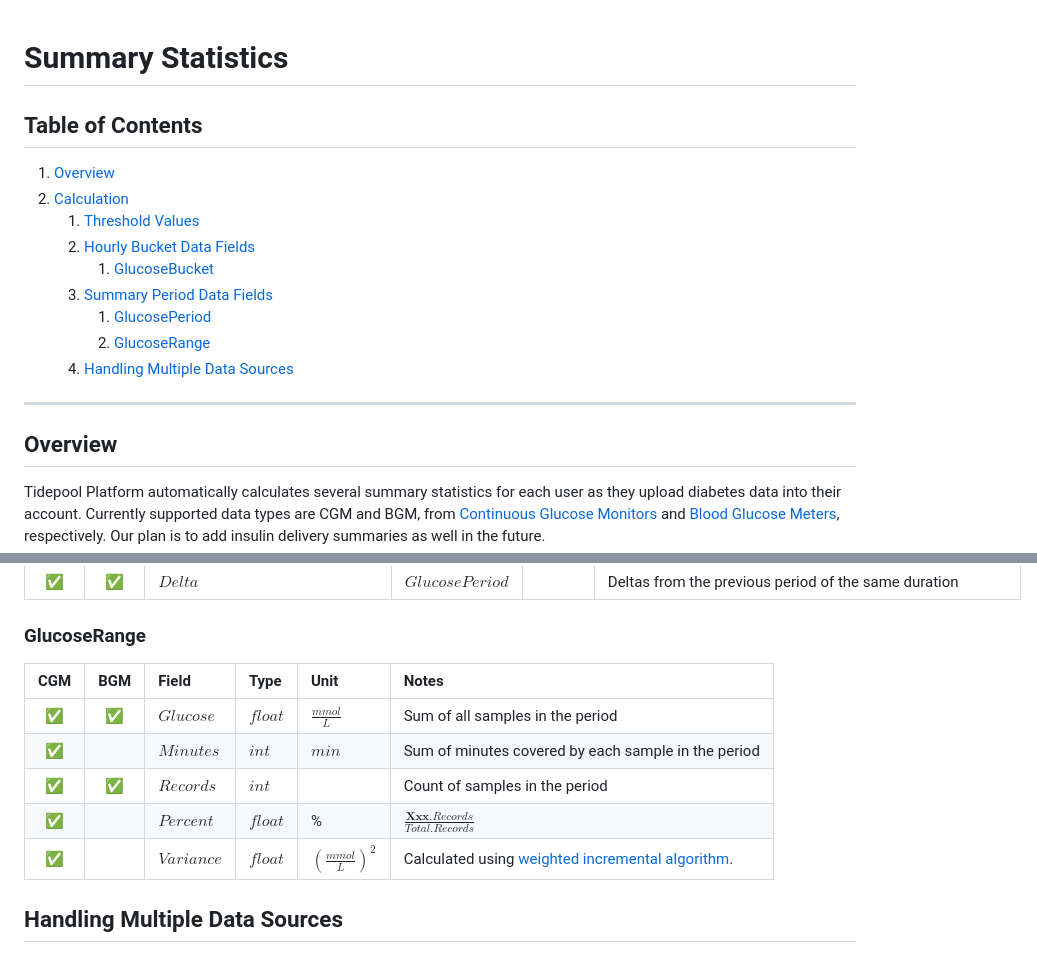
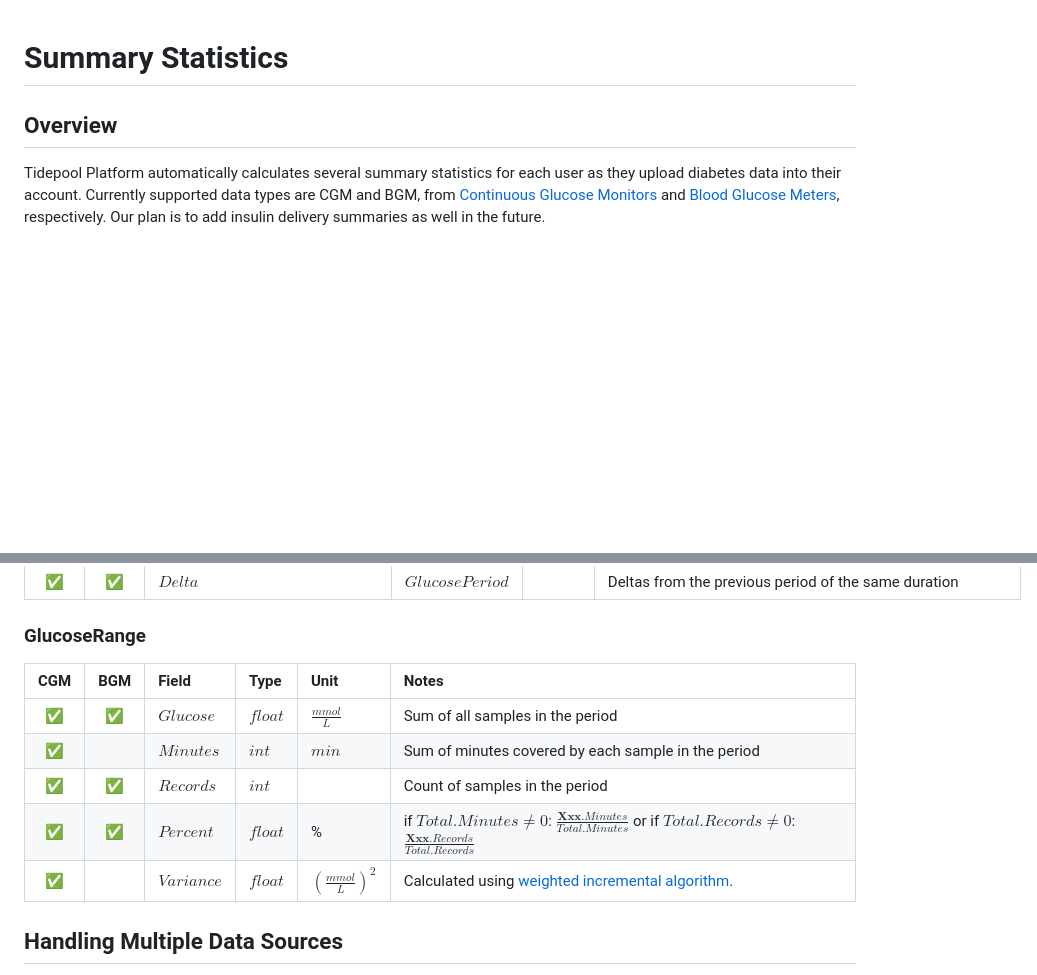
Before and after one commit to tidepool-org/TidepoolApi, a Markdown page: docs/summary-data.md, 2 parts joined by grey strips. Drawn GitHub-style; blank space fills up the shorter version.

```diff
--- a/docs/summary-data.md
+++ b/docs/summary-data.md
@@ -2,19 +1,4 @@
 # Summary Statistics
-
-<!-- omit in toc -->
-## Table of Contents
-
-1. [Overview](#overview)
-2. [Calculation](#calculation)
-   1. [Threshold Values](#threshold-values)
-   2. [Hourly Bucket Data Fields](#hourly-bucket-data-fields)
-      1. [GlucoseBucket](#glucosebucket)
-   3. [Summary Period Data Fields](#summary-period-data-fields)
-      1. [GlucosePeriod](#glucoseperiod)
-      2. [GlucoseRange](#glucoserange)
-   4. [Handling Multiple Data Sources](#handling-multiple-data-sources)
-
----
 
 ## Overview
 
@@ -309,13 +293,13 @@ Each bucket has a set of common fields, as well as a set of fields repeated for
 
 ### GlucoseRange
 
-|  CGM  |  BGM  | Field      | Type    | Unit                 | Notes                                                        |
-| :---: | :---: | :--------- | :------ | :------------------- | :----------------------------------------------------------- |
-|   ✅   |   ✅   | $Glucose$  | $float$ | $\frac{mmol}{L}$     | Sum of all samples in the period                             |
-|   ✅   |       | $Minutes$  | $int$   | $min$                | Sum of minutes covered by each sample in the period          |
-|   ✅   |   ✅   | $Records$  | $int$   |                      | Count of samples in the period                               |
-|   ✅   |       | $Percent$  | $float$ | %                    | $\frac{\textbf{Xxx}.Records}{Total.Records}$                 |
-|   ✅   |       | $Variance$ | $float$ | $(\frac{mmol}{L})^2$ | Calculated using [weighted incremental algorithm][variance]. |
+|  CGM  |  BGM  | Field      | Type    | Unit                 | Notes                                                                                                    |
+| :---: | :---: | :--------- | :------ | :------------------- | :------------------------------------------------------------------------------------------------------- |
+|   ✅   |   ✅   | $Glucose$  | $float$ | $\frac{mmol}{L}$     | Sum of all samples in the period                                                                         |
+|   ✅   |       | $Minutes$  | $int$   | $min$                | Sum of minutes covered by each sample in the period                                                      |
+|   ✅   |   ✅   | $Records$  | $int$   |                      | Count of samples in the period                                                                           |
+|   ✅   |   ✅   | $Percent$  | $float$ | %                    | if $Total.Minutes ≠ 0$: $\frac{\textbf{Xxx}.Minutes}{Total.Minutes}$ or if $Total.Records ≠ 0$: $\frac{\textbf{Xxx}.Records}{Total.Records}$ |
+|   ✅   |       | $Variance$ | $float$ | $(\frac{mmol}{L})^2$ | Calculated using [weighted incremental algorithm][variance].                                             |
 
 ## Handling Multiple Data Sources
 
```
Also changed, not shown: other parts of docs/summary-data.md (+0 -1 lines), docs/partner-integration.md (+1 -19 lines), assets/images/data-sources.png, assets/images/updating-landing-page.png (deleted), 10 other files.
